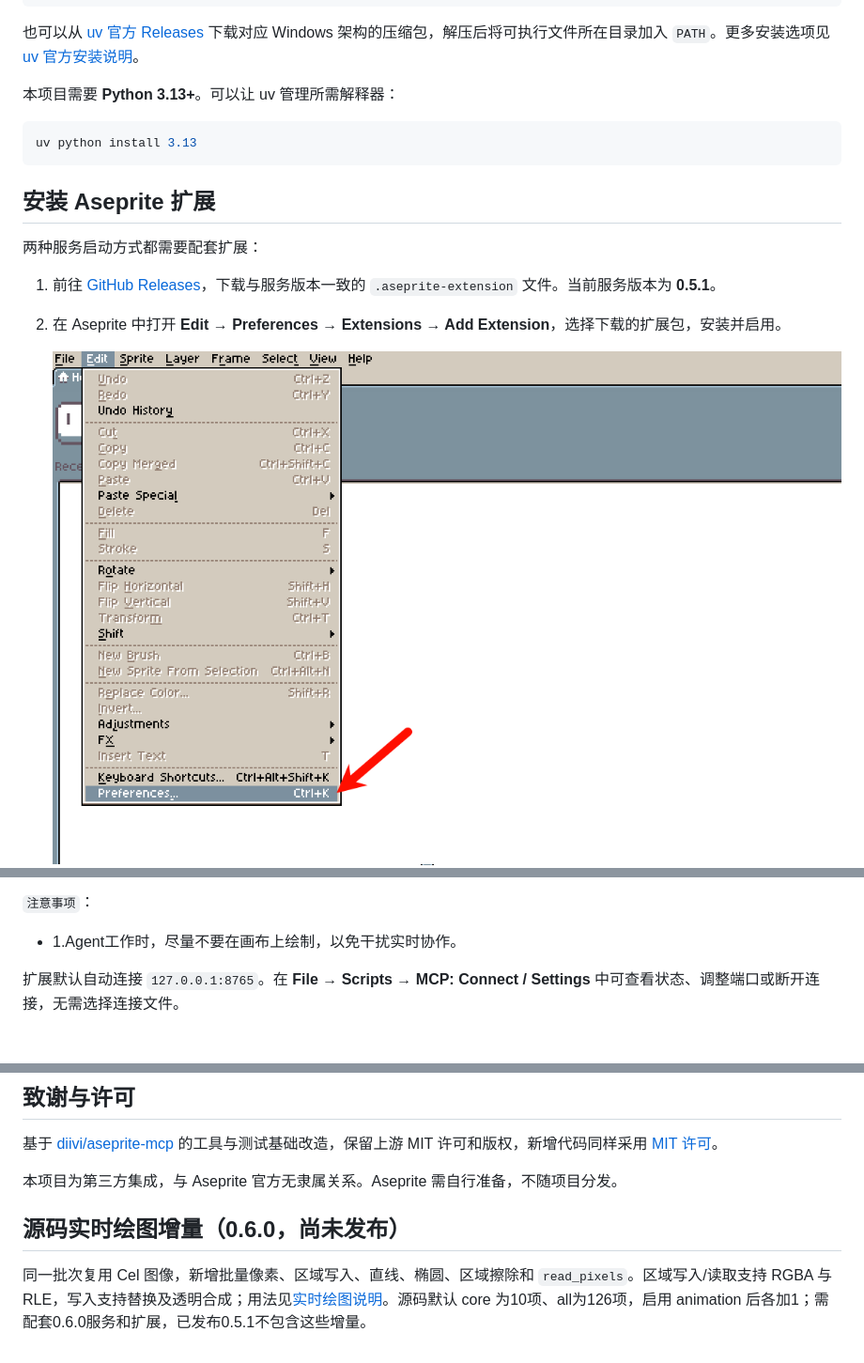
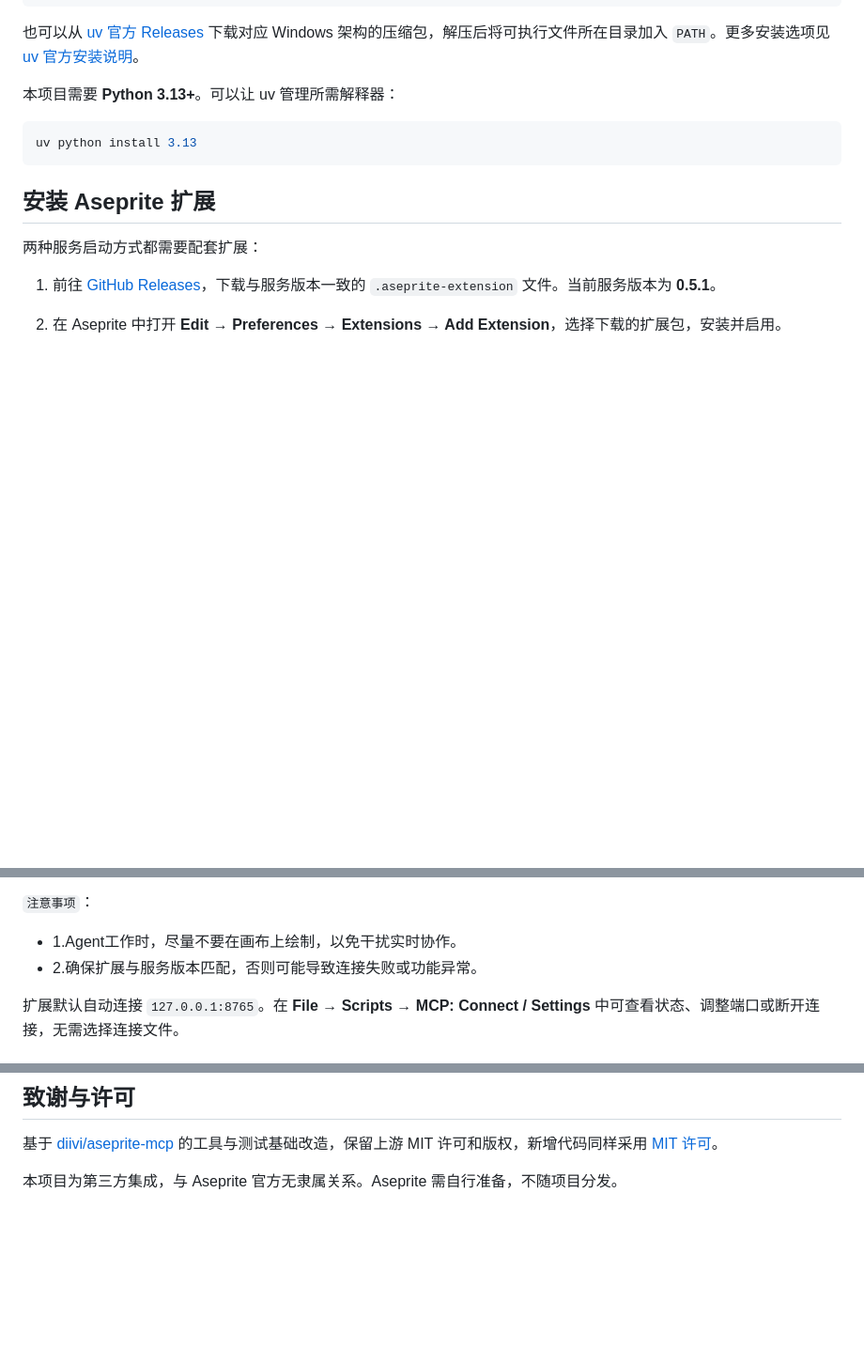
Before and after one commit to greenlogs/aseprite-mcp-live, a Markdown page: README.md, 3 parts joined by grey strips. Shown at 94% size. GitHub-like rendering; pictures changed too: assets/step1.png (deleted); blank space fills up the shorter version.

```diff
--- a/README.md
+++ b/README.md
@@ -76,7 +80,6 @@ uv python install 3.13
 1. 前往 [GitHub Releases](https://github.com/greenlogs/aseprite-mcp-live/releases)，下载与服务版本一致的 `.aseprite-extension` 文件。当前服务版本为 **0.5.1**。
 2. 在 Aseprite 中打开 **Edit → Preferences → Extensions → Add Extension**，选择下载的扩展包，安装并启用。
 
-    <img src="./assets/step1.png" style="width: 50%; max-width: 100%; border-radius: 4px;" />
     <img src="./assets/step2.png" style="width: 50%; max-width: 100%; border-radius: 4px;" />
 
    查看脚本状态：
@@ -94,6 +97,7 @@ uv python install 3.13
 `注意事项`：
 
 - 1.Agent工作时，尽量不要在画布上绘制，以免干扰实时协作。
+- 2.确保扩展与服务版本匹配，否则可能导致连接失败或功能异常。
 
 扩展默认自动连接 `127.0.0.1:8765`。在 **File → Scripts → MCP: Connect / Settings** 中可查看状态、调整端口或断开连接，无需选择连接文件。
 
@@ -264,7 +264,3 @@ uvx --python 3.13 aseprite-mcp==0.5.1 --port 8766
 基于 [diivi/aseprite-mcp](https://github.com/diivi/aseprite-mcp) 的工具与测试基础改造，保留上游 MIT 许可和版权，新增代码同样采用 [MIT 许可](LICENSE)。
 
 本项目为第三方集成，与 Aseprite 官方无隶属关系。Aseprite 需自行准备，不随项目分发。
-
-## 源码实时绘图增量（0.6.0，尚未发布）
-
-同一批次复用 Cel 图像，新增批量像素、区域写入、直线、椭圆、区域擦除和 `read_pixels`。区域写入/读取支持 RGBA 与 RLE，写入支持替换及透明合成；用法见[实时绘图说明](DRAWING.md)。源码默认 core 为10项、all为126项，启用 animation 后各加1；需配套0.6.0服务和扩展，已发布0.5.1不包含这些增量。
```
Also changed, not shown: other parts of README.md (+18 -18 lines), DRAWING.md (deleted, +0 -77 lines), README.en.md (+63 -67 lines), assets/display1.png (added), assets/display2.png (added), assets/display3.png (added).
